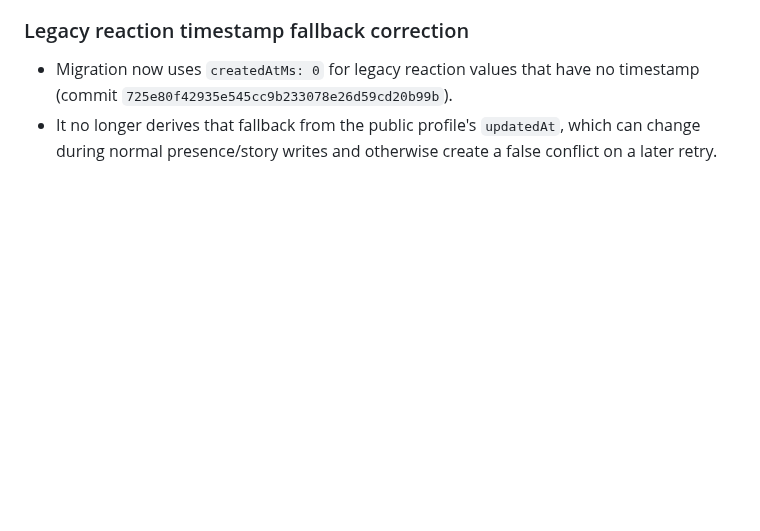
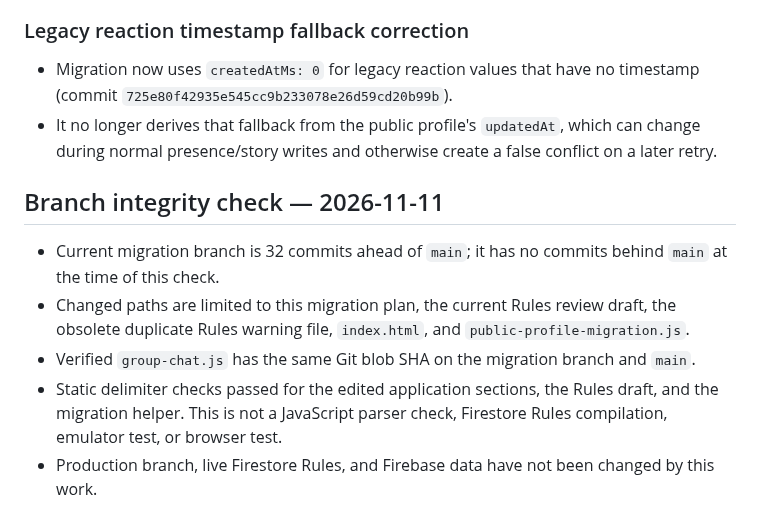
Before and after one commit to Indian-social-network-dotcom/Indian, a Markdown page: PUBLIC-PROFILES-MIGRATION.md, the part around the change. GitHub-like rendering; blank space fills up the shorter version.

Commit message:
Record migration branch integrity checks

```diff
--- a/PUBLIC-PROFILES-MIGRATION.md
+++ b/PUBLIC-PROFILES-MIGRATION.md
@@ -214,3 +214,12 @@ Updated `index.html` on the migration branch only:
 
 - Migration now uses `createdAtMs: 0` for legacy reaction values that have no timestamp (commit `725e80f42935e545cc9b233078e26d59cd20b99b`).
 - It no longer derives that fallback from the public profile's `updatedAt`, which can change during normal presence/story writes and otherwise create a false conflict on a later retry.
+
+
+## Branch integrity check — 2026-11-11
+
+- Current migration branch is 32 commits ahead of `main`; it has no commits behind `main` at the time of this check.
+- Changed paths are limited to this migration plan, the current Rules review draft, the obsolete duplicate Rules warning file, `index.html`, and `public-profile-migration.js`.
+- Verified `group-chat.js` has the same Git blob SHA on the migration branch and `main`.
+- Static delimiter checks passed for the edited application sections, the Rules draft, and the migration helper. This is not a JavaScript parser check, Firestore Rules compilation, emulator test, or browser test.
+- Production branch, live Firestore Rules, and Firebase data have not been changed by this work.
```
